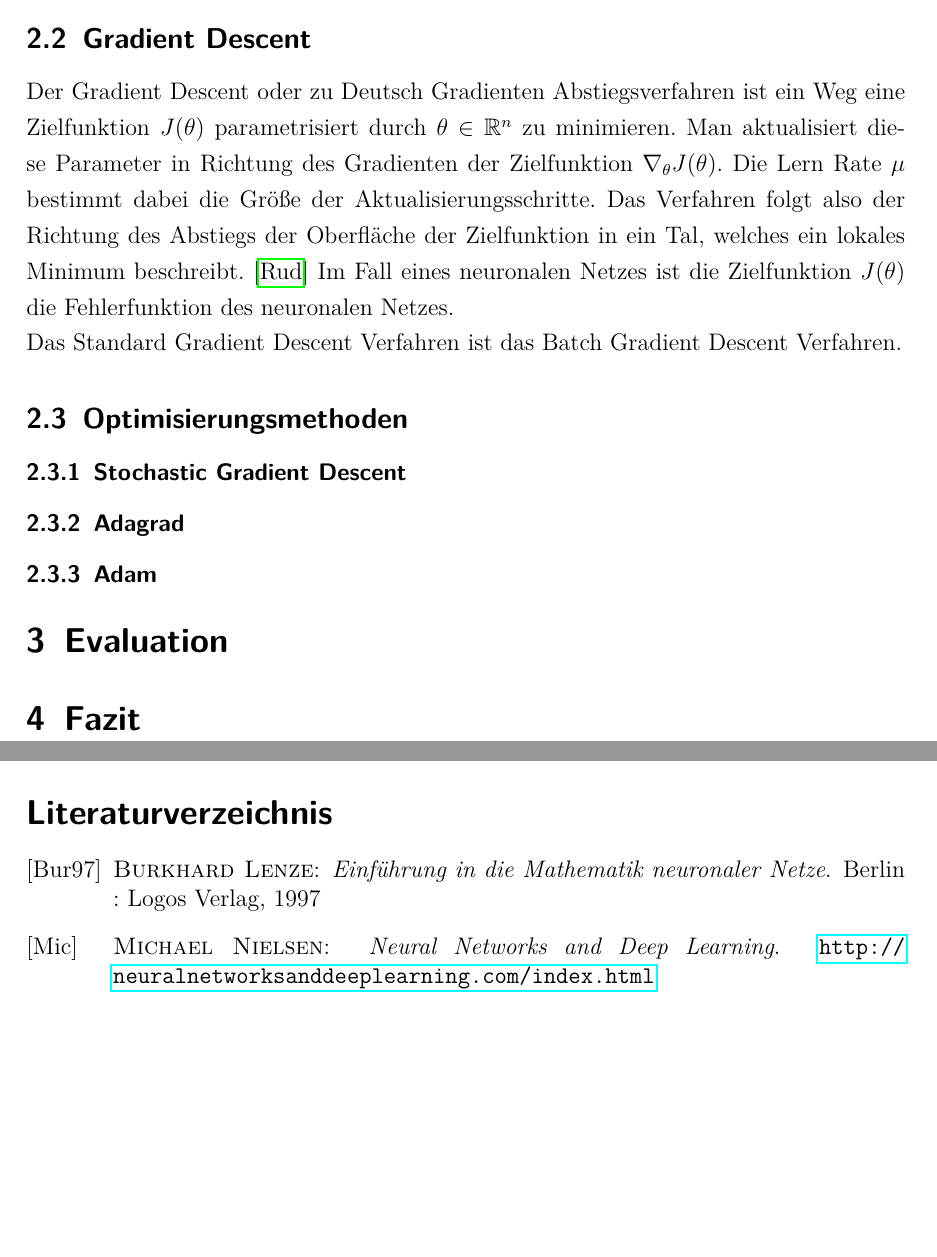
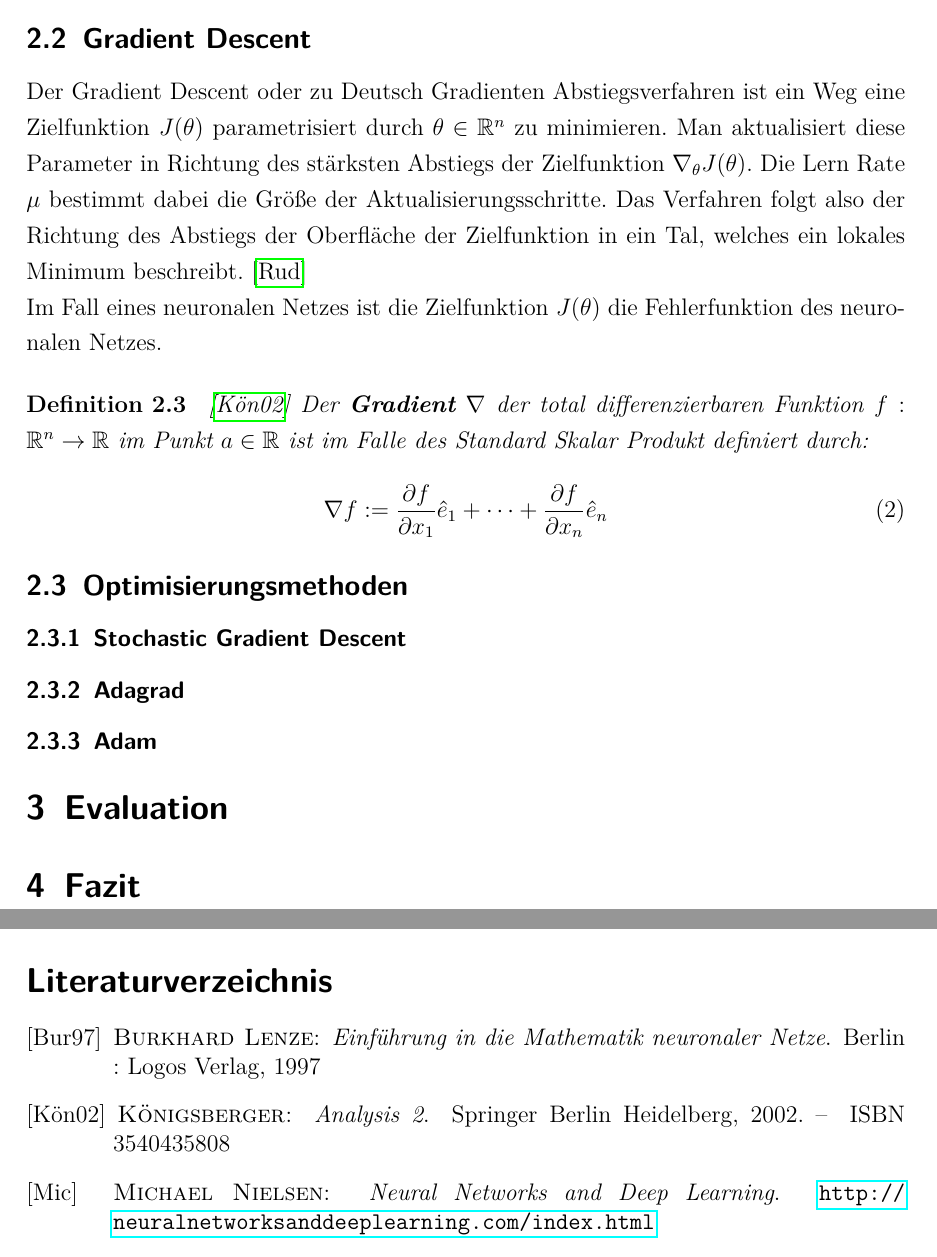
Before and after one commit to VictorW96/STI-Optimization-of-NNs, a LaTeX document (docs/Hauptdatei.tex, which reads docs/2_TheoretischeGrundlagen.tex, docs/Hauptdatei.bib): two parts of pages 6 and 7 of 8, joined at a grey line, cut so that both start at the same text, the shorter picture padded with empty space. Compiled offline with pdfLaTeX.

Commit message:
Seminar paper progress

```diff
--- a/docs/2_TheoretischeGrundlagen.tex
+++ b/docs/2_TheoretischeGrundlagen.tex
@@ -100,18 +100,24 @@ mittlere quadratische Fehler.
 
 Der Gradient Descent oder zu Deutsch Gradienten Abstiegsverfahren
 ist ein Weg eine Zielfunktion $J(\theta)$ parametrisiert durch $\theta \in \mathbb{R}^n$
-zu minimieren. Man aktualisiert diese Parameter in Richtung des Gradienten
+zu minimieren. Man aktualisiert diese Parameter in Richtung des stärksten Abstiegs
 der Zielfunktion $\nabla_\theta J(\theta)$. Die Lern Rate $\mu$ bestimmt
 dabei die Größe der Aktualisierungsschritte. Das Verfahren folgt
 also der Richtung des Abstiegs der Oberfläche der Zielfunktion in ein Tal,
 welches ein lokales Minimum
-beschreibt. \cite{Ruder.9152016}
+beschreibt. \cite{Ruder.9152016} \\
 Im Fall eines neuronalen Netzes ist die Zielfunktion $J(\theta)$ die
 Fehlerfunktion des neuronalen Netzes.
 
-Das Standard Gradient Descent Verfahren ist das Batch Gradient Descent Verfahren.
-
-
+\begin{definition}
+    \cite{Konigsberger.2002}
+    Der \textbf{Gradient} $\nabla$ der total differenzierbaren Funktion
+    $f:\mathbb{R}^n \rightarrow \mathbb{R}$ im Punkt $a\in\mathbb{R}$ ist im
+    Falle des Standard Skalar Produkt definiert durch:
+    \begin{align}
+        \nabla f := \frac{\partial f}{\partial x_{1}}\hat{e}_{1}+\cdots+\frac{\partial f}{\partial x_{n}}\hat{e}_{n}
+    \end{align}
+\end{definition}
 
 \subsection{Optimisierungsmethoden}\label{Optimisierungsmethoden}
 
--- a/docs/Hauptdatei.bib
+++ b/docs/Hauptdatei.bib
@@ -27,3 +27,12 @@
  url = {http://neuralnetworksanddeeplearning.com/index.html},
  urldate = {22.11.2019}
 }
+
+
+@book{Konigsberger.2002,
+ author = {K{\"o}nigsberger},
+ year = {2002},
+ title = {Analysis 2},
+ publisher = {{Springer Berlin Heidelberg}},
+ isbn = {3540435808}
+}
```
Also changed, not shown: docs/Hauptdatei.bbl, docs/Hauptdatei.pdf, docs/Hauptdatei.bib (2 more changed lines), 4 other files.
